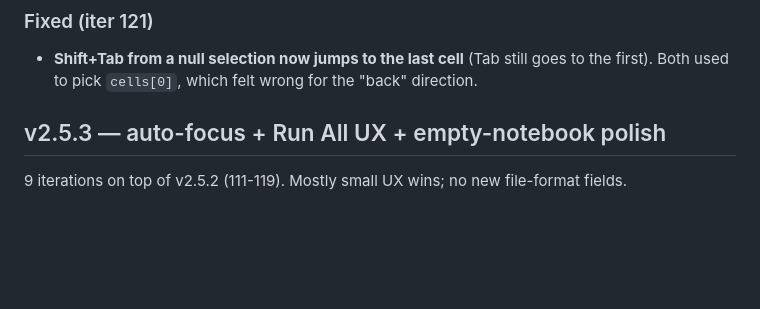
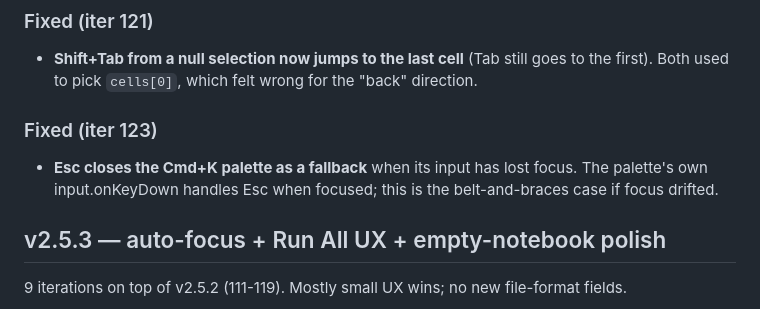
Before and after one commit to kader-xai/doodlecode-studio, a Markdown page: v2/CHANGELOG.md, the part around the change. GitHub-like rendering; blank space fills up the shorter version.

Commit message:
docs(changelog): note iter 123 Esc-cascade fix (iter 124)
Co-Authored-By: Claude Opus 4.7 (1M context) <noreply@anthropic.com>

```diff
--- a/v2/CHANGELOG.md
+++ b/v2/CHANGELOG.md
@@ -6,6 +6,11 @@
 - **Shift+Tab from a null selection now jumps to the last cell**
   (Tab still goes to the first). Both used to pick `cells[0]`,
   which felt wrong for the "back" direction.
+
+### Fixed (iter 123)
+- **Esc closes the Cmd+K palette as a fallback** when its input has
+  lost focus. The palette's own input.onKeyDown handles Esc when
+  focused; this is the belt-and-braces case if focus drifted.
 
 ## v2.5.3 — auto-focus + Run All UX + empty-notebook polish
 
```
